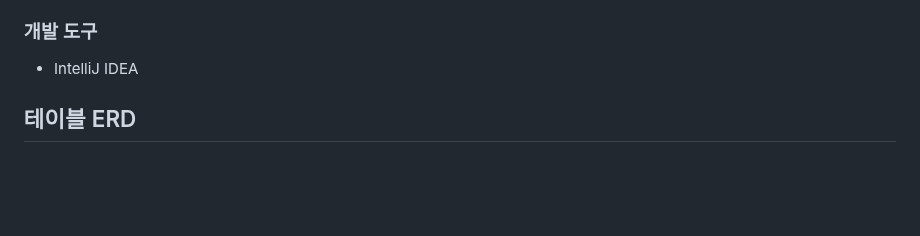
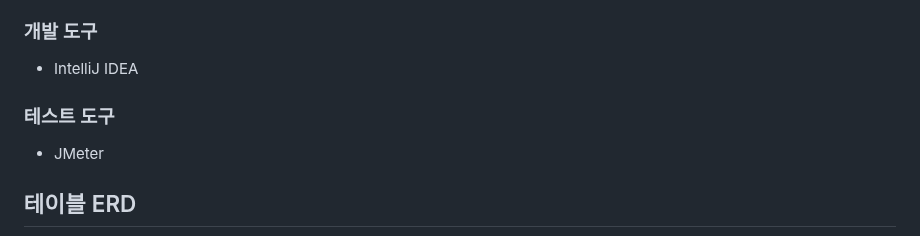
Before and after one commit to Leekyeongtaek/game-store, a Markdown page: README.md, the part around the change. Drawn GitHub-style; blank space fills up the shorter version.

```diff
--- a/README.md
+++ b/README.md
@@ -23,6 +23,9 @@
 
 ### 개발 도구
 - IntelliJ IDEA
+
+### 테스트 도구
+- JMeter
 
 ## 테이블 ERD
 
```
